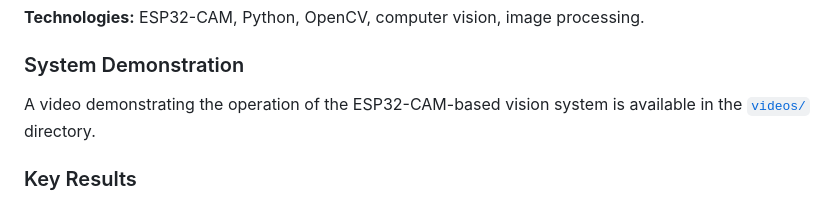
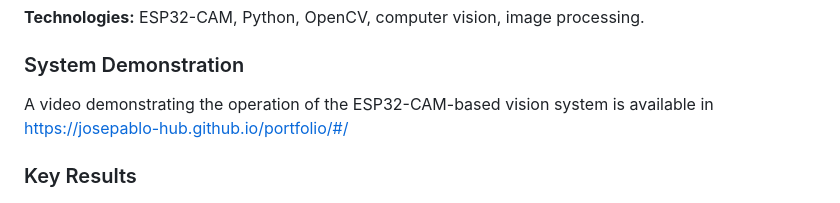
Before and after one commit to josepablo-hub/portfolio, a Markdown page: projects/kemet-print-roll-handling-system/README.md, the part around the change. GitHub-like rendering.

```diff
--- a/projects/kemet-print-roll-handling-system/README.md
+++ b/projects/kemet-print-roll-handling-system/README.md
@@ -64,7 +64,7 @@ Although the source code is not included in this repository, a demonstration vid
 
 ### System Demonstration
 
-A video demonstrating the operation of the ESP32-CAM-based vision system is available in the [`videos/`](videos/) directory.
+A video demonstrating the operation of the ESP32-CAM-based vision system is available in https://josepablo-hub.github.io/portfolio/#/
 
 ### Key Results
 
```
